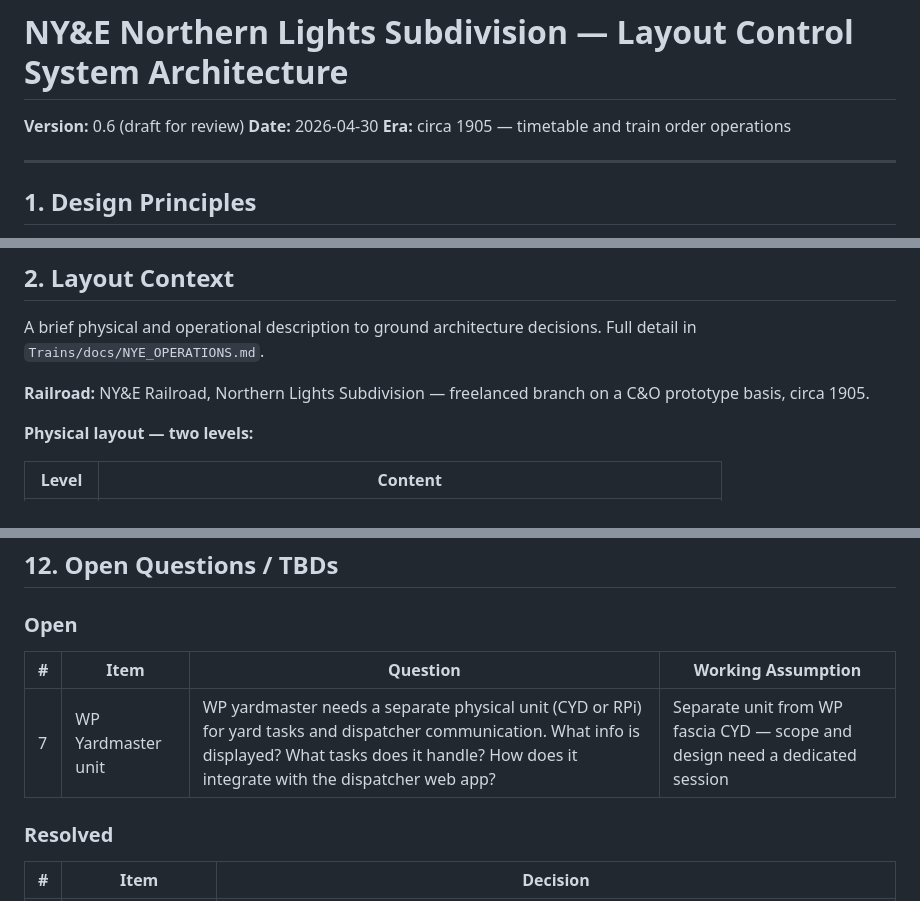
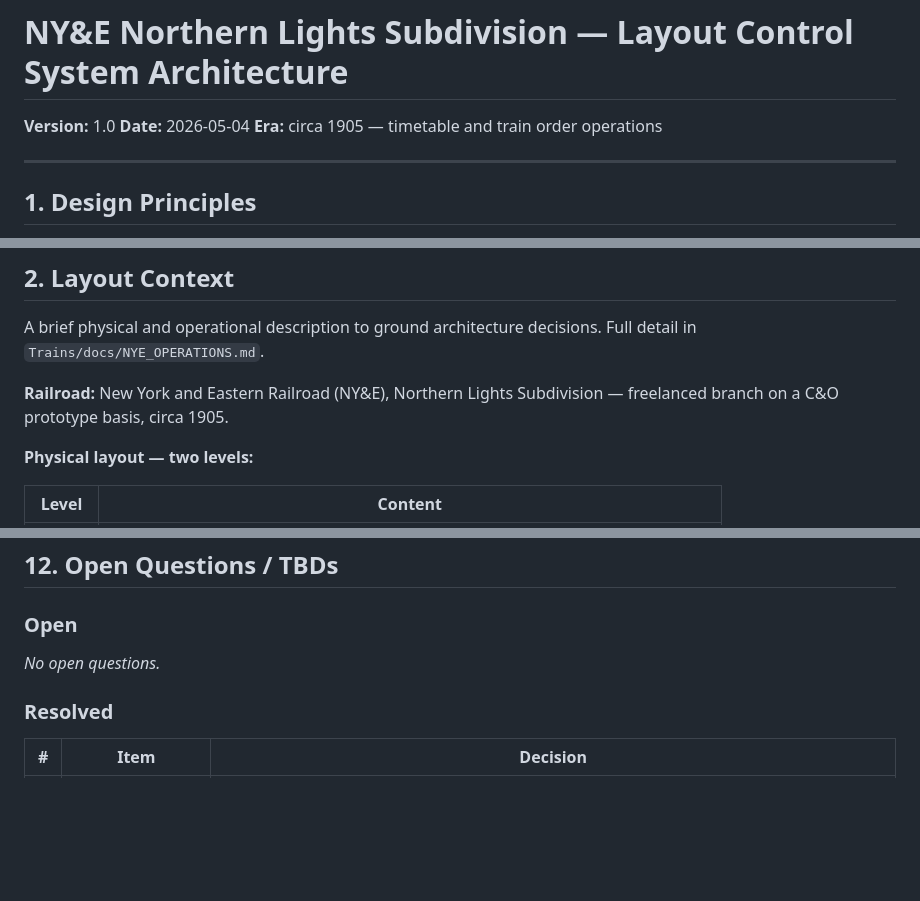
Before and after one commit to adbyrne/IOTtrains, a Markdown page: docs/SYSTEM_ARCHITECTURE.md, 3 parts joined by grey strips. Drawn GitHub-style; blank space fills up the shorter version.

```diff
--- a/docs/SYSTEM_ARCHITECTURE.md
+++ b/docs/SYSTEM_ARCHITECTURE.md
@@ -1,7 +1,7 @@
 # NY&E Northern Lights Subdivision — Layout Control System Architecture
 
-**Version:** 0.6 (draft for review)
-**Date:** 2026-04-30
+**Version:** 1.0
+**Date:** 2026-05-04
 **Era:** circa 1905 — timetable and train order operations
 
 ---
@@ -21,7 +21,7 @@
 
 A brief physical and operational description to ground architecture decisions. Full detail in `Trains/docs/NYE_OPERATIONS.md`.
 
-**Railroad:** NY&E Railroad, Northern Lights Subdivision — freelanced branch on a C&O prototype basis, circa 1905.
+**Railroad:** New York and Eastern Railroad (NY&E), Northern Lights Subdivision — freelanced branch on a C&O prototype basis, circa 1905.
 
 **Physical layout — two levels:**
 
@@ -253,9 +253,7 @@ Topic: `trains/block/{block_id}/state` — reserved now so the namespace is esta
 
 ### Open
 
-| # | Item | Question | Working Assumption |
-|---|------|----------|--------------------|
-| 7 | WP Yardmaster unit | WP yardmaster needs a separate physical unit (CYD or RPi) for yard tasks and dispatcher communication. What info is displayed? What tasks does it handle? How does it integrate with the dispatcher web app? | Separate unit from WP fascia CYD — scope and design need a dedicated session |
+_No open questions._
 
 ### Resolved
 
```
Also changed, not shown: other parts of docs/SYSTEM_ARCHITECTURE.md (+1 -0 lines), docs/IMPLEMENTATION_PLAN.md (+2 -2 lines), docs/TIMETABLE_FORMAT.md (added, +507 -0 lines).
